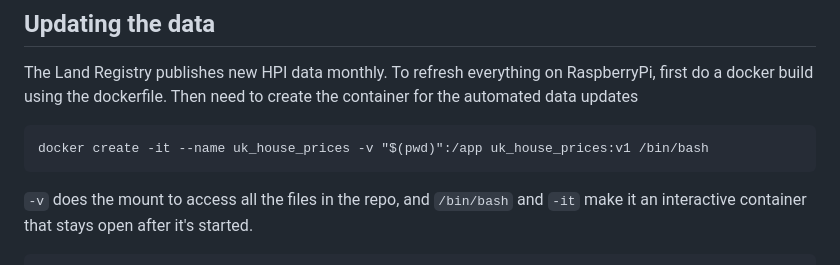
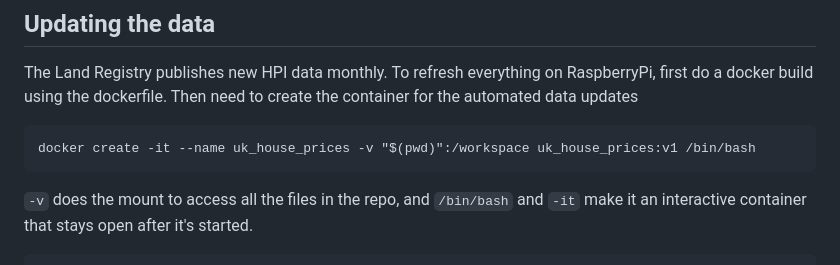
Before and after one commit to ablinston/UK_House_Prices, a Markdown page: README.md, the part around the change. Rendered like a GitHub page.

Commit message:
changes to test runs

````diff
--- a/README.md
+++ b/README.md
@@ -73,7 +73,7 @@ The Land Registry publishes new HPI data monthly. To refresh everything on Raspb
 Then need to create the container for the automated data updates
 
 ```
-docker create -it --name uk_house_prices -v "$(pwd)":/app uk_house_prices:v1 /bin/bash
+docker create -it --name uk_house_prices -v "$(pwd)":/workspace uk_house_prices:v1 /bin/bash
 ```
 `-v` does the mount to access all the files in the repo, and `/bin/bash` and `-it` make it an interactive container that stays open after it's started.
 
````
